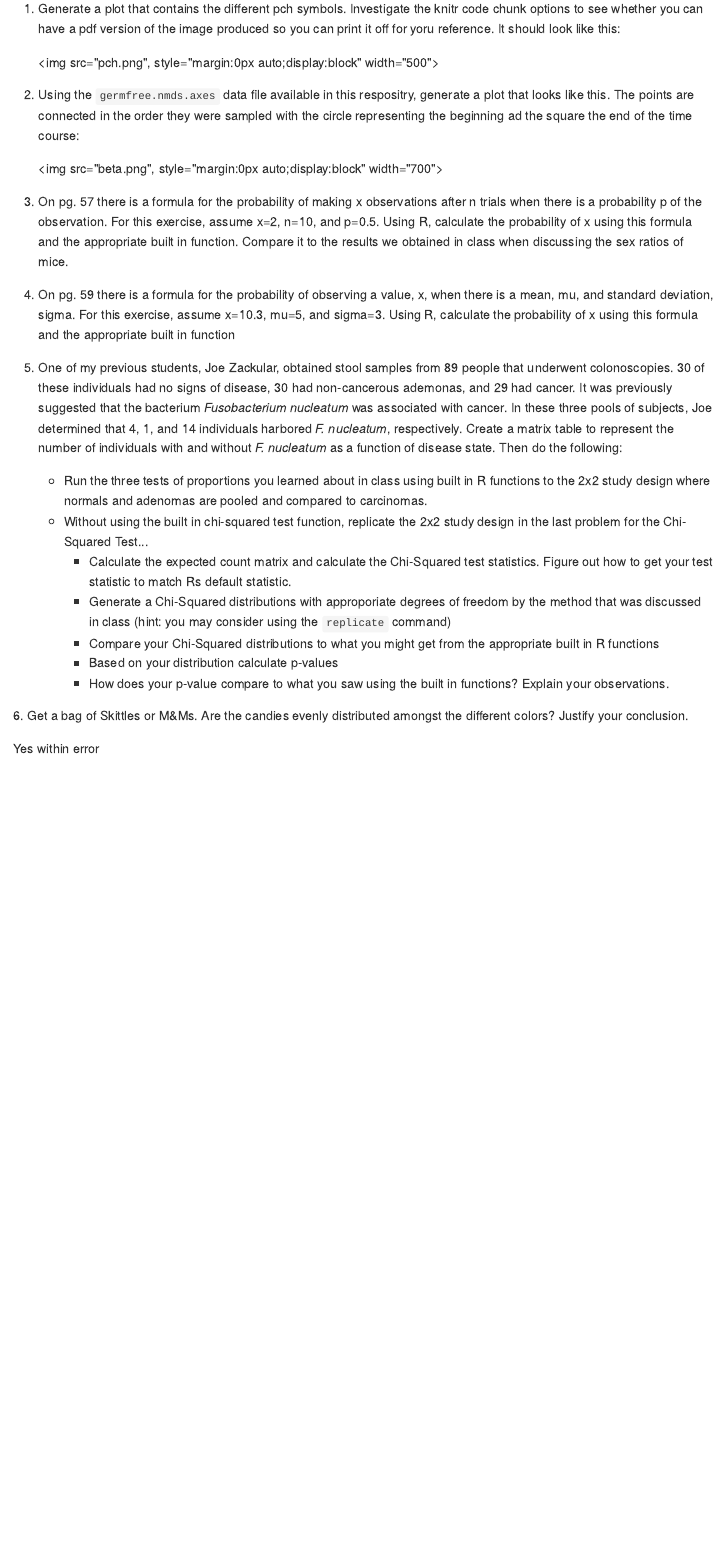
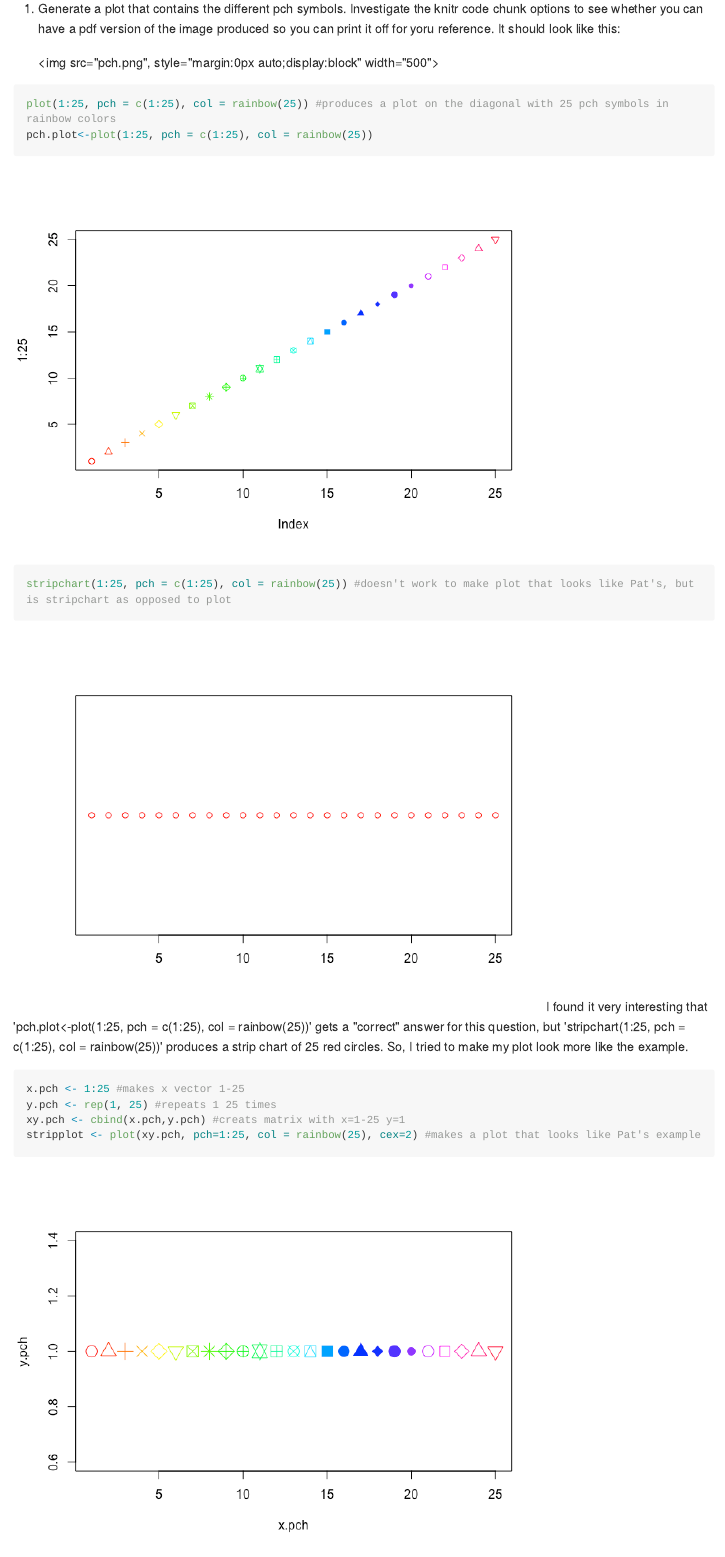
Before and after one commit to mkdoherty/assignment03, an R Markdown document (README.mkdanswers.Rmd): the page in a window 1100 px wide, from 420 px down. The pictures show the output file README.mkdanswers.md that the author committed with the source, drawn offline in the style of GitHub; long lines of code are wrapped.

Commit message:
adds answer to question 1 including the pdf file

````diff
--- a/README.mkdanswers.Rmd
+++ b/README.mkdanswers.Rmd
@@ -5,6 +5,7 @@
 output:
   html_document:
     keep_md: yes
+  pdf_document: default
 ---
 
 Complete the exercises listed below and submit as a pull request to the [Assignment 3 repository](http://www.github.com/microbialinformatics/assignment03).  Format this document approapriately using R markdown and knitr. For those cases where there are multiple outputs, make it clear in how you format the text and interweave the solution, what the solution is.
@@ -18,4 +19,14 @@
 1.  Generate a plot that contains the different pch symbols. Investigate the knitr code chunk options to see whether you can have a pdf version of the image produced so you can print it off for yoru reference. It should look like this:
 
     <img src="pch.png", style="margin:0px auto;display:block" width="500">
-
+```{r}
+plot(1:25, pch = c(1:25), col = rainbow(25)) #produces a plot on the diagonal with 25 pch symbols in rainbow colors
+pch.plot<-plot(1:25, pch = c(1:25), col = rainbow(25))
+stripchart(1:25, pch = c(1:25), col = rainbow(25)) #doesn't work to make plot that looks like Pat's, but is stripchart as opposed to plot
+```
+I found it very interesting that 'pch.plot<-plot(1:25, pch = c(1:25), col = rainbow(25))' gets a "correct" answer for this question, but 'stripchart(1:25, pch = c(1:25), col = rainbow(25))' produces a strip chart of 25 red circles. So, I tried to make my plot look more like the example.
+```{r}
+x.pch <- 1:25 #makes x vector 1-25
+y.pch <- rep(1, 25) #repeats 1 25 times
+xy.pch <- cbind(x.pch,y.pch) #creats matrix with x=1-25 y=1
+stripplot <- plot(xy.pch, pch=1:25, col = rainbow(25), cex=2) #makes a plot that looks like Pat's example
````
Also changed, not shown: README.mkdanswers.md, README.mkdanswers_files/figure-html/unnamed-chunk-1-1.png (added), README.mkdanswers_files/figure-html/unnamed-chunk-1-2.png (added), README.mkdanswers_files/figure-html/unnamed-chunk-2-1.png (added), stripplot.pdf (added), README.mkdanswers.Rmd (5 more changed lines).
